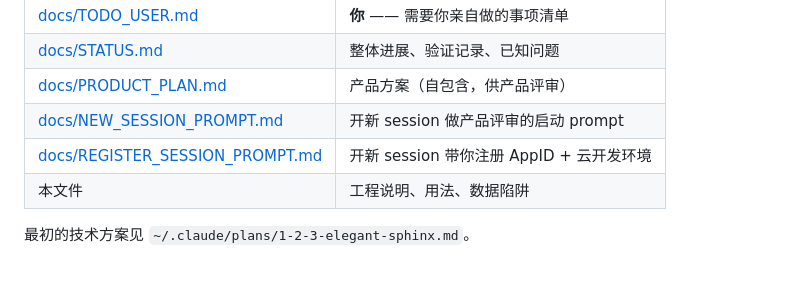
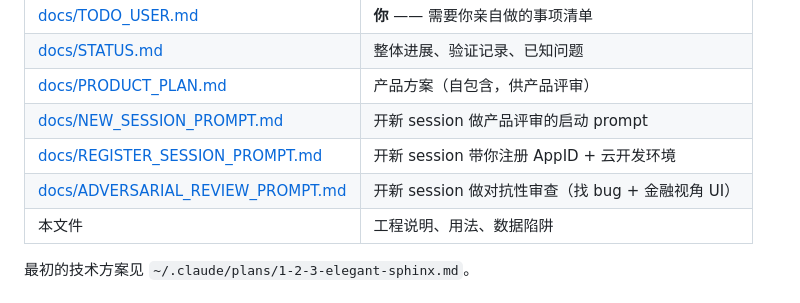
Before and after one commit to weiyhmail-sketch/global-index-rank, a Markdown page: README.md, the part around the change. GitHub-like rendering.

Commit message:
新增对抗性审查 prompt
列出我自己最不确定的 8 个点供优先攻击，并标明已验证过的事项
避免重复劳动。B 部分请求专业金融视角的 UI 审查。

Co-Authored-By: Claude Opus 5 <noreply@anthropic.com>

```diff
--- a/README.md
+++ b/README.md
@@ -12,6 +12,7 @@
 | [docs/PRODUCT_PLAN.md](docs/PRODUCT_PLAN.md) | 产品方案（自包含，供产品评审） |
 | [docs/NEW_SESSION_PROMPT.md](docs/NEW_SESSION_PROMPT.md) | 开新 session 做产品评审的启动 prompt |
 | [docs/REGISTER_SESSION_PROMPT.md](docs/REGISTER_SESSION_PROMPT.md) | 开新 session 带你注册 AppID + 云开发环境 |
+| [docs/ADVERSARIAL_REVIEW_PROMPT.md](docs/ADVERSARIAL_REVIEW_PROMPT.md) | 开新 session 做对抗性审查（找 bug + 金融视角 UI） |
 | 本文件 | 工程说明、用法、数据陷阱 |
 
 最初的技术方案见 `~/.claude/plans/1-2-3-elegant-sphinx.md`。
```
Also changed, not shown: docs/ADVERSARIAL_REVIEW_PROMPT.md (added, +148 -0 lines).
